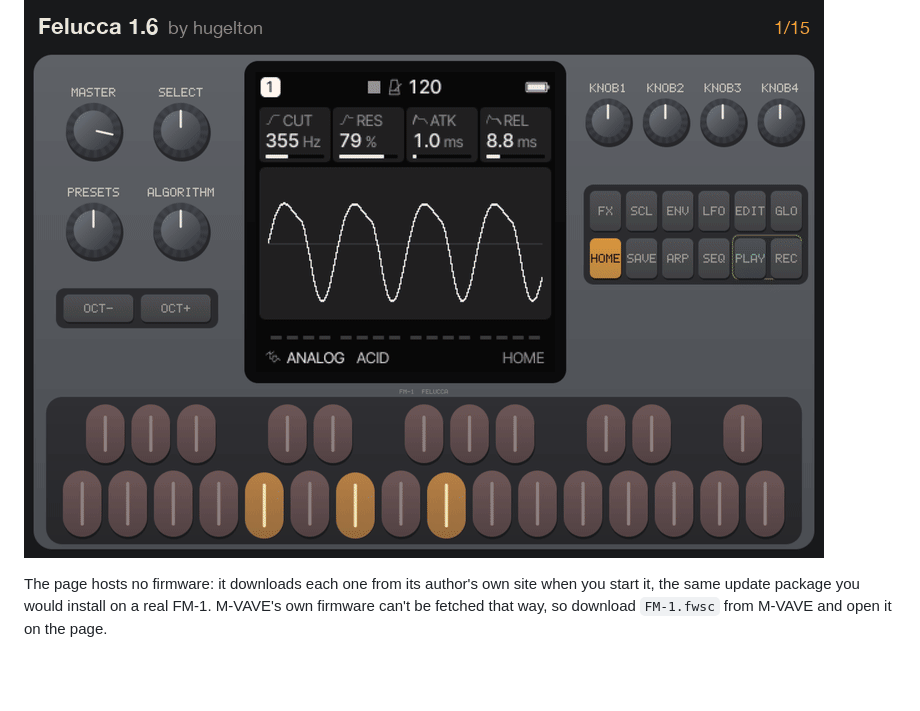
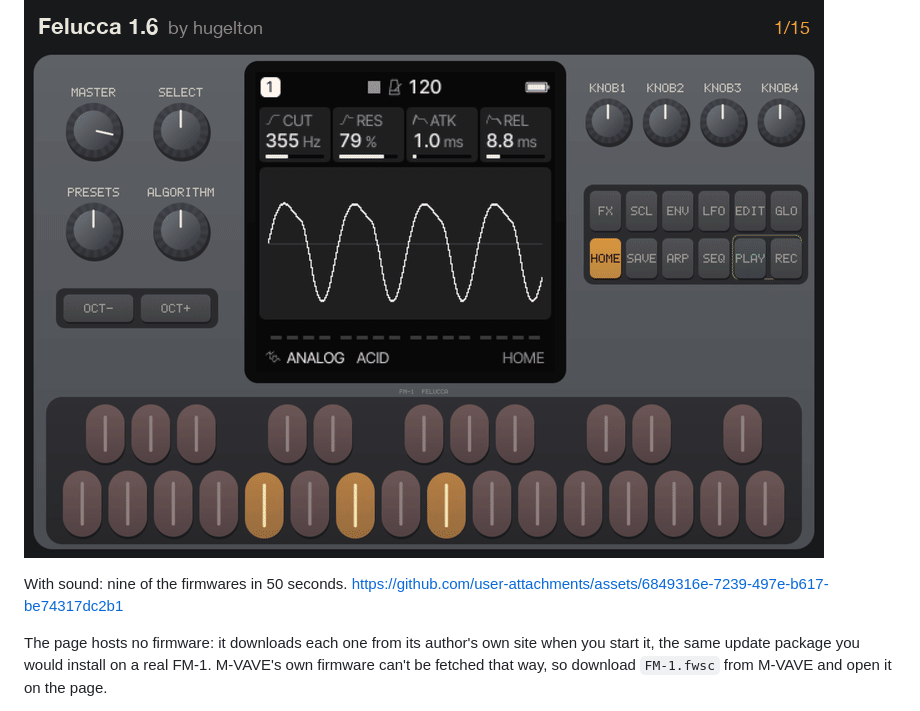
Before and after one commit to AlexanderSeel/fm1-emu_win, a Markdown page: README.md, the part around the change. Rendered like a GitHub page; blank space fills up the shorter version.

```diff
--- a/README.md
+++ b/README.md
@@ -11,6 +11,11 @@ pick a firmware, press Start, play with the computer keyboard, the mouse, a touc
 a MIDI keyboard.
 
 [![The emulated FM-1's front panel running fifteen of the firmwares in turn](docs/media/firmwares.gif)](https://joakimeriksson.github.io/fm1-emu/)
+
+With sound: nine of the firmwares in 50 seconds.
+https://github.com/user-attachments/assets/6849316e-7239-497e-b617-be74317dc2b1
+
+
 
 The page hosts no firmware: it downloads each one from its author's own site when you start
 it, the same update package you would install on a real FM-1. M-VAVE's own firmware can't be
```
